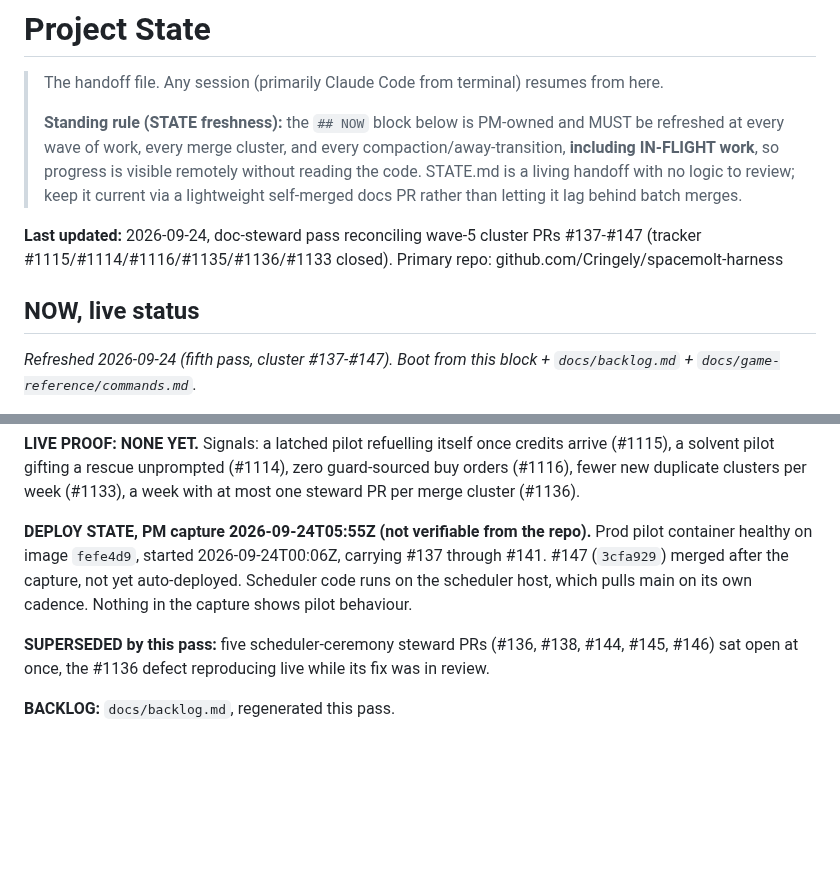
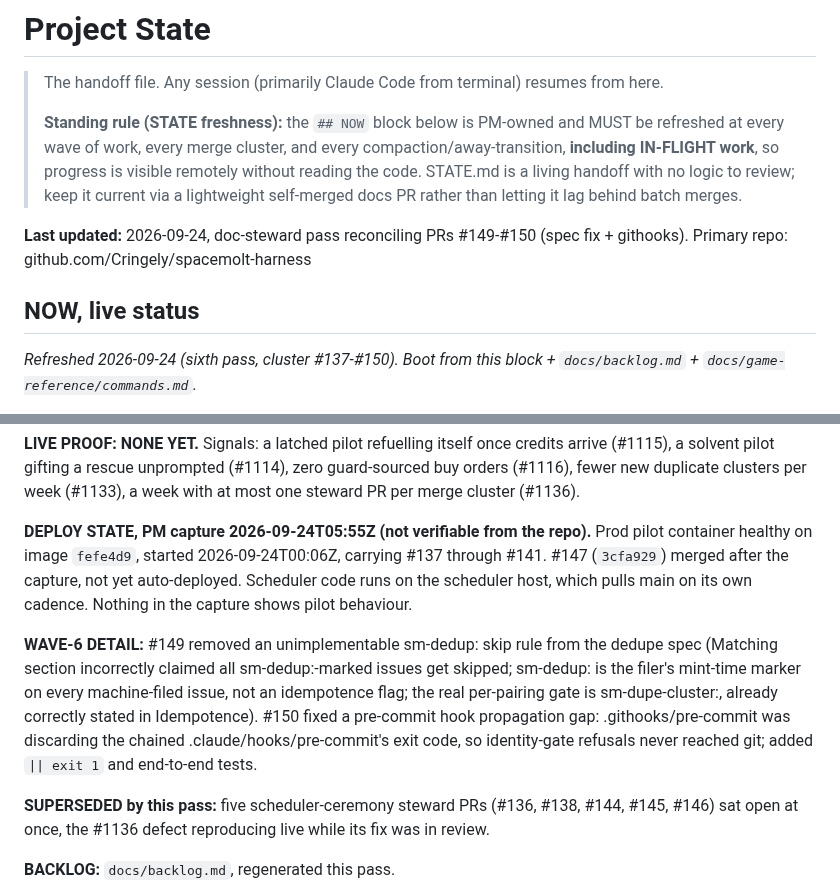
Before and after one commit to Cringely/spacemolt-harness, a Markdown page: docs/STATE.md, 2 parts joined by grey strips. GitHub-like rendering; blank space fills up the shorter version.

Commit message:
docs(steward): reconcile after cluster #149-#150 (spec fix + githooks tests) (#151)

```diff
--- a/docs/STATE.md
+++ b/docs/STATE.md
@@ -5,9 +5,9 @@
 > **Standing rule (STATE freshness):** the `## NOW` block below is PM-owned and MUST be refreshed at every wave of work, every merge cluster, and every compaction/away-transition, **including IN-FLIGHT work**, so progress is visible remotely without reading the code. STATE.md is a living handoff with no logic to review; keep it current via a lightweight self-merged docs PR rather than letting it lag behind batch merges.
 
 
-**Last updated:** 2026-09-24, doc-steward pass reconciling wave-5 cluster PRs #137-#147 (tracker #1115/#1114/#1116/#1135/#1136/#1133 closed). Primary repo: github.com/Cringely/spacemolt-harness
+**Last updated:** 2026-09-24, doc-steward pass reconciling PRs #149-#150 (spec fix + githooks). Primary repo: github.com/Cringely/spacemolt-harness
 
 ## NOW, live status
 
-_Refreshed 2026-09-24 (fifth pass, cluster #137-#147). Boot from this block + `docs/backlog.md` + `docs/game-reference/commands.md`._
+_Refreshed 2026-09-24 (sixth pass, cluster #137-#150). Boot from this block + `docs/backlog.md` + `docs/game-reference/commands.md`._
 
@@ -18,6 +18,8 @@ _Refreshed 2026-09-24 (fifth pass, cluster #137-#147). Boot from this block + `d
 **LIVE PROOF: NONE YET.** Signals: a latched pilot refuelling itself once credits arrive (#1115), a solvent pilot gifting a rescue unprompted (#1114), zero guard-sourced buy orders (#1116), fewer new duplicate clusters per week (#1133), a week with at most one steward PR per merge cluster (#1136).
 
 **DEPLOY STATE, PM capture 2026-09-24T05:55Z (not verifiable from the repo).** Prod pilot container healthy on image `fefe4d9`, started 2026-09-24T00:06Z, carrying #137 through #141. #147 (`3cfa929`) merged after the capture, not yet auto-deployed. Scheduler code runs on the scheduler host, which pulls main on its own cadence. Nothing in the capture shows pilot behaviour.
+
+**WAVE-6 DETAIL:** #149 removed an unimplementable sm-dedup: skip rule from the dedupe spec (Matching section incorrectly claimed all sm-dedup:-marked issues get skipped; sm-dedup: is the filer's mint-time marker on every machine-filed issue, not an idempotence flag; the real per-pairing gate is sm-dupe-cluster:, already correctly stated in Idempotence). #150 fixed a pre-commit hook propagation gap: .githooks/pre-commit was discarding the chained .claude/hooks/pre-commit's exit code, so identity-gate refusals never reached git; added `|| exit 1` and end-to-end tests.
 
 **SUPERSEDED by this pass:** five scheduler-ceremony steward PRs (#136, #138, #144, #145, #146) sat open at once, the #1136 defect reproducing live while its fix was in review.
 
```
Also changed, not shown: other parts of docs/STATE.md (+1 -1 lines), docs/backlog.md (+2 -1 lines).
